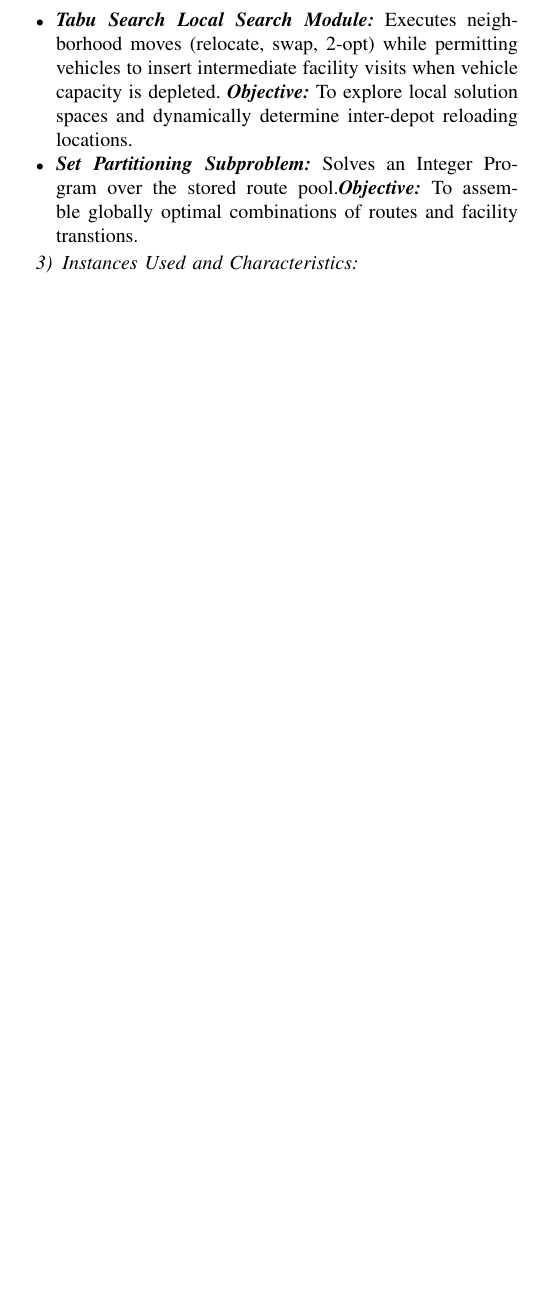
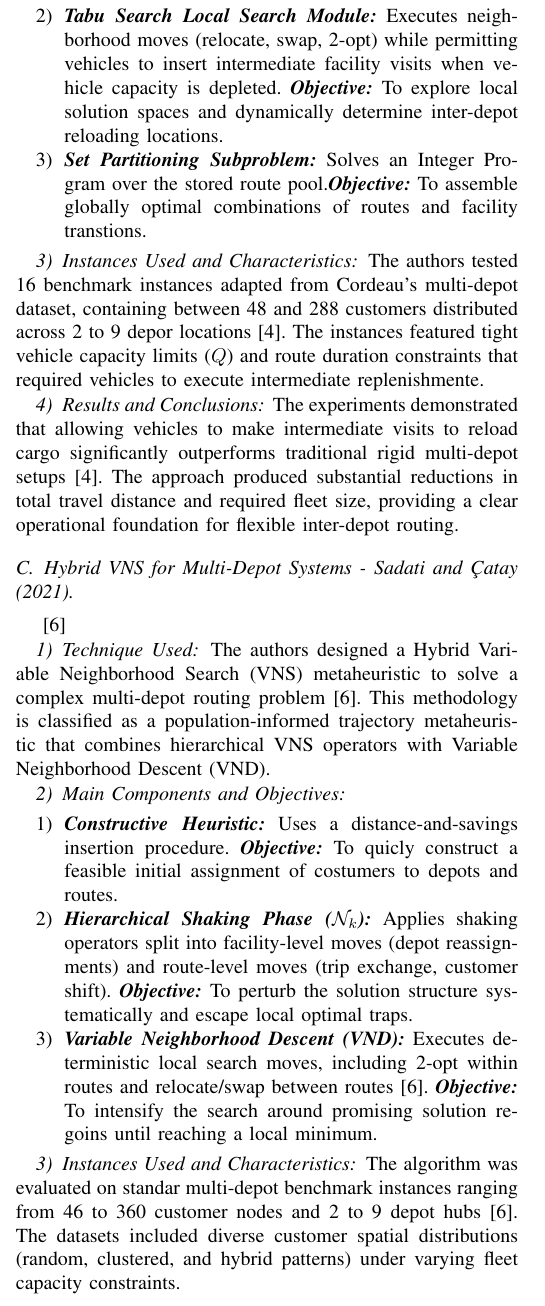
Before and after one commit to benyens/FDMVRP-VNS, a LaTeX paper (entrega1/IEEE-conference-template-062824.tex): part of one column of page 2 of 2 before the commit and part of one column of page 2 of 3 after it, cut so that both start at the same text, the shorter picture padded with empty space. Compiled offline with pdfLaTeX; a missing font is replaced by an installed copy or a similar font; a LaTeX package or settings file that is missing is left out.

Commit message:
saving...

```diff
--- a/entrega1/IEEE-conference-template-062824.tex
+++ b/entrega1/IEEE-conference-template-062824.tex
@@ -71,12 +73,39 @@ The study proved that allowing vehicles to execute multiple trips per shift sign
 The authors formalized the Multi-Depot Vehicle Routing Problem with Inter-Depot Routes (MDVRPI) \cite{crevier2007multi}. They proposed a matheuristic (hybrid metaheuristic) integrating Adaptative Memory Programming, Tabu Search, and Integer Programming.
 
 \subsubsection{Main Components and Objectives}
-\begin{itemize}
+\begin{enumerate}
     \item \textbf{\textit{Adaptive Memory Matrix:}} Maintains a dynamic pool of high-quality route segments extracted from top-performing solutions. \textbf{\textit{Objective:}} To encourage search diversification by recombining promising sub-routes across different facilities.
 
     \item \textbf{\textit{Tabu Search Local Search Module:}} Executes neighborhood moves (relocate, swap, 2-opt) while permitting vehicles to insert intermediate facility visits when vehicle capacity is depleted. \textbf{\textit{Objective:}} To explore local solution spaces and dynamically determine inter-depot reloading locations.
 
     \item \textbf{\textit{Set Partitioning Subproblem:}} Solves an Integer Program over the stored route pool.\textbf{\textit{Objective:}} To assemble globally optimal combinations of routes and facility transtions.
-\end{itemize}
+\end{enumerate}
 
 \subsubsection{Instances Used and Characteristics}
+The authors tested 16 benchmark instances adapted from Cordeau's multi-depot dataset, containing between 48 and 288 customers distributed across 2 to 9 depor locations \cite{crevier2007multi}. The instances featured tight vehicle capacity limits ($Q$) and route duration constraints that required vehicles to execute intermediate replenishmente.
+
+\subsubsection{Results and Conclusions}
+The experiments demonstrated that allowing vehicles to make intermediate visits to reload cargo significantly outperforms traditional rigid multi-depot setups \cite{crevier2007multi}. The approach produced substantial reductions in total travel distance and required fleet size, providing a clear operational foundation for flexible inter-depot routing.
+
+\subsection{Hybrid VNS for Multi-Depot Systems - Sadati and Çatay (2021).}
+\cite{sadati2021hybrid}
+
+\subsubsection{Technique Used}
+The authors designed a Hybrid Variable Neighborhood Search (VNS) metaheuristic to solve a complex multi-depot routing problem \cite{sadati2021hybrid}. This methodology is classified as a population-informed trajectory metaheuristic that combines hierarchical VNS operators with Variable Neighborhood Descent (VND).
+
+\subsubsection{Main Components and Objectives}
+\begin{enumerate}
+    \item \textbf{\textit{Constructive Heuristic:}} Uses a distance-and-savings insertion procedure. \textit{\textbf{Objective:}} To quicly construct a feasible initial assignment of costumers to depots and routes.
+
+    \item \textbf{\textit{Hierarchical Shaking Phase ($\mathcal{N}_k$):}} Applies shaking operators split into facility-level moves (depot reassignments) and route-level moves (trip exchange, customer shift).
+    \textbf{\textit{Objective:}} To perturb the solution structure systematically and escape local optimal traps.
+
+    \item \textbf{\textit{Variable Neighborhood Descent (VND):}} Executes deterministic local search moves, including 2-opt within routes and relocate/swap between routes \cite{sadati2021hybrid}.
+    \textbf{\textit{Objective:}} To intensify the search around promising solution regoins until reaching a local minimum.
+
+\end{enumerate}
+
+\subsubsection{Instances Used and Characteristics}
+The algorithm was evaluated on standar multi-depot benchmark instances ranging from 46 to 360 customer nodes and 2 to 9 depot hubs \cite{sadati2021hybrid}. The datasets included diverse customer spatial distributions (random, clustered, and hybrid patterns) under varying fleet capacity constraints.
+
+\subsubsection{Results and Conclusions}
@@ -82,0 +121 @@ The authors formalized the Multi-Depot Vehicle Routing Problem with Inter-Depot
+\subsubsection{Main Components and Objectives}
@@ -83,3 +134,11 @@ The authors formalized the Multi-Depot Vehicle Routing Problem with Inter-Depot
+\subsubsection{Instances Used and Characteristics}
+The study used benchmark instances ranging from 50 to 400 customer nodes across 3 to 10 depot hubs and shared lockers \cite{li2026multidepot}.
+The instances captured high-density urban parcel delivery conditions with flexible pickup and delivery points.
+
+\subsubsection{Results and Conclusions}
+The computational results showed that facility sharing and flexble transshipment reduce total operational costs by an aberage of 12.69\% (up to 24.44\% in dense networks) and decraese active fleet size by 17.6\% \cite{li2026multidepot}.
+These findings offer strong empirical support for flexible depot assignment, proving that eliminating rigid facility ownership eliminates unnecessary deadhead travel in city logistics.
+
 \section*{Acknowledgment}
 
 The preferred spelling of the word ``acknowledgment'' in America is without
```
Also changed, not shown: entrega1/IEEE-conference-template-062824.bbl (added), entrega1/IEEE-conference-template-062824.pdf, entrega1/IEEE-conference-template-062824.tex (23 more changed lines), 6 other files.
